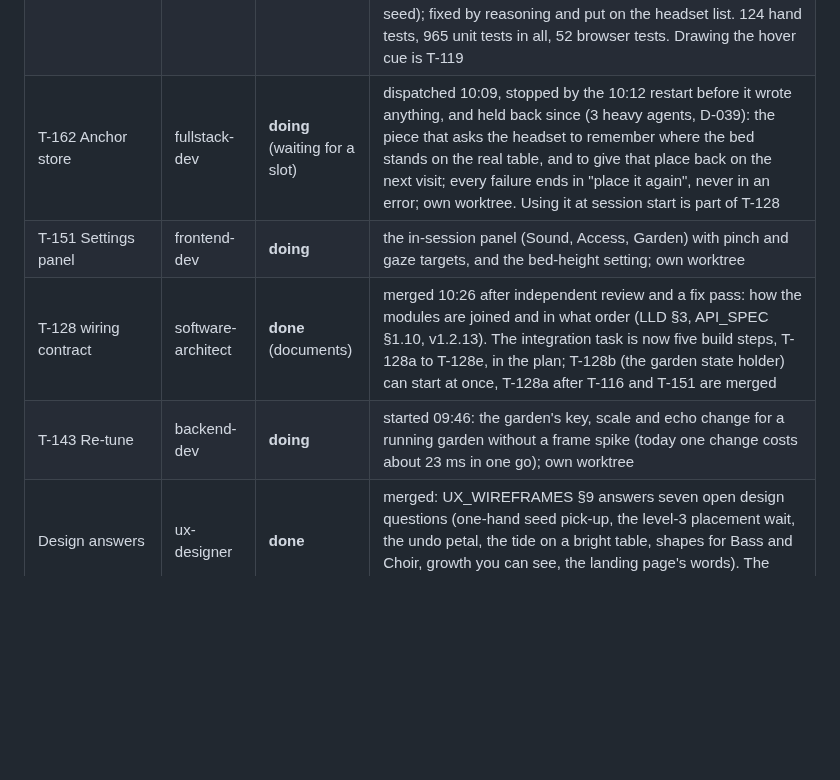
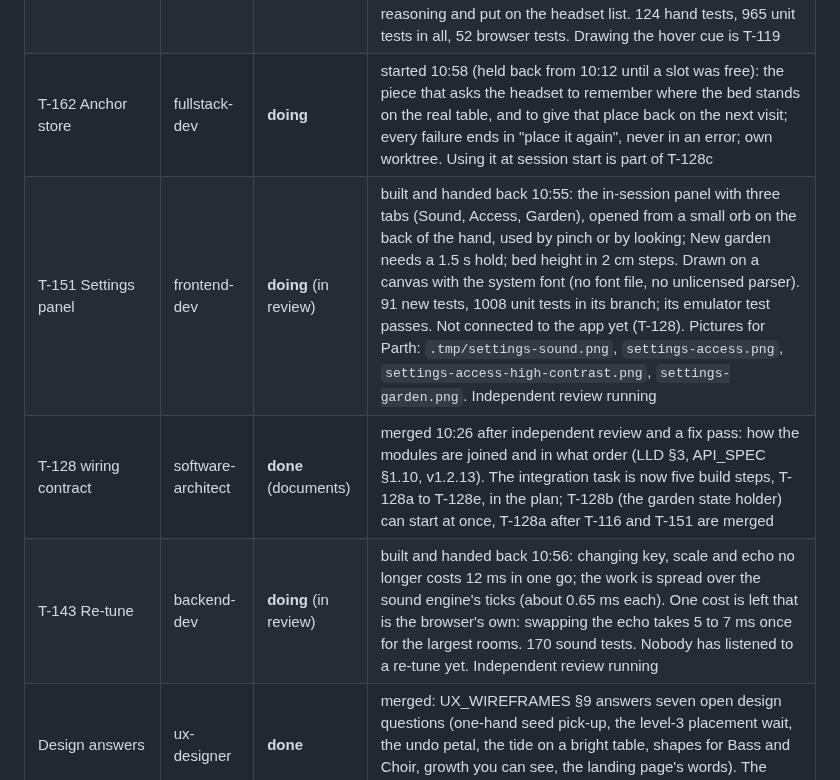
Before and after one commit to ParthDalvi2001/Roomsong, a Markdown page: specs/08-status/PROGRESS.md, the part around the change. Rendered like a GitHub page; blank space fills up the shorter version.

Commit message:
docs(status): T-151 and T-143 handed back and in review; T-162 started
Co-Authored-By: Claude Opus 5.5 <noreply@anthropic.com>

```diff
--- a/specs/08-status/PROGRESS.md
+++ b/specs/08-status/PROGRESS.md
@@ -35,10 +35,10 @@
 | T-161 Daily seed and growth | backend-dev | **done** (garden half) | merged to develop after independent review and fix: three starter seeds, one new seed per day visited, up to five waiting, growth at 1, 3 and 7 days that never goes back; 58 date cases worked by hand in review; 832 unit tests at merge. Drawing the growth is T-119 |
 | T-140 Room measurements | fullstack-dev | **done** | merged to develop after independent review and fix: reads floor area, ceiling height, room volume, walls and the table from what the headset reports, for the room signature. The three test rooms give the expected key, scale and echo, also when the room is turned. The review found one real defect (a later visit could lose the table when the bed sits just short of the table's edge); fixed, with one rule for both visits. 63 tests for this file, 917 unit tests in all. Only run on made-up rooms: nothing here has seen a real room |
 | T-116 Tracking loss and hover cue | frontend-dev | **done** (hands half) | merged to develop after independent review and fix: a lost hand gets a 200 ms grace, then the gesture is called off with no release; a hint for at most 5 s when the hand held something; hover logic with a dead band; the per-frame hand system. The review found one risk that only a headset can show (a split-second dropout could have planted a carried seed); fixed by reasoning and put on the headset list. 124 hand tests, 965 unit tests in all, 52 browser tests. Drawing the hover cue is T-119 |
-| T-162 Anchor store | fullstack-dev | **doing** (waiting for a slot) | dispatched 10:09, stopped by the 10:12 restart before it wrote anything, and held back since (3 heavy agents, D-039): the piece that asks the headset to remember where the bed stands on the real table, and to give that place back on the next visit; every failure ends in "place it again", never in an error; own worktree. Using it at session start is part of T-128 |
-| T-151 Settings panel | frontend-dev | **doing** | the in-session panel (Sound, Access, Garden) with pinch and gaze targets, and the bed-height setting; own worktree |
+| T-162 Anchor store | fullstack-dev | **doing** | started 10:58 (held back from 10:12 until a slot was free): the piece that asks the headset to remember where the bed stands on the real table, and to give that place back on the next visit; every failure ends in "place it again", never in an error; own worktree. Using it at session start is part of T-128c |
+| T-151 Settings panel | frontend-dev | **doing** (in review) | built and handed back 10:55: the in-session panel with three tabs (Sound, Access, Garden), opened from a small orb on the back of the hand, used by pinch or by looking; New garden needs a 1.5 s hold; bed height in 2 cm steps. Drawn on a canvas with the system font (no font file, no unlicensed parser). 91 new tests, 1008 unit tests in its branch; its emulator test passes. Not connected to the app yet (T-128). Pictures for Parth: `.tmp/settings-sound.png`, `settings-access.png`, `settings-access-high-contrast.png`, `settings-garden.png`. Independent review running |
 | T-128 wiring contract | software-architect | **done** (documents) | merged 10:26 after independent review and a fix pass: how the modules are joined and in what order (LLD §3, API_SPEC §1.10, v1.2.13). The integration task is now five build steps, T-128a to T-128e, in the plan; T-128b (the garden state holder) can start at once, T-128a after T-116 and T-151 are merged |
-| T-143 Re-tune | backend-dev | **doing** | started 09:46: the garden's key, scale and echo change for a running garden without a frame spike (today one change costs about 23 ms in one go); own worktree |
+| T-143 Re-tune | backend-dev | **doing** (in review) | built and handed back 10:56: changing key, scale and echo no longer costs 12 ms in one go; the work is spread over the sound engine's ticks (about 0.65 ms each). One cost is left that is the browser's own: swapping the echo takes 5 to 7 ms once for the largest rooms. 170 sound tests. Nobody has listened to a re-tune yet. Independent review running |
 | Design answers | ux-designer | **done** | merged: UX_WIREFRAMES §9 answers seven open design questions (one-hand seed pick-up, the level-3 placement wait, the undo petal, the tide on a bright table, shapes for Bass and Choir, growth you can see, the landing page's words). The drawing parts became task T-119 |
 | T-106 `core/` module | software-architect | **done** | develop 6541342 after independent review and fix; 45 unit tests; API_SPEC v1.2.1 |
 | T-104 Capability spike page | software-architect | **done-pending-device** | develop 31bc96a after independent review and fix; every step has a timeout and partial results are saved; the device run (TC-DEV-0A) waits for a headset |
```
